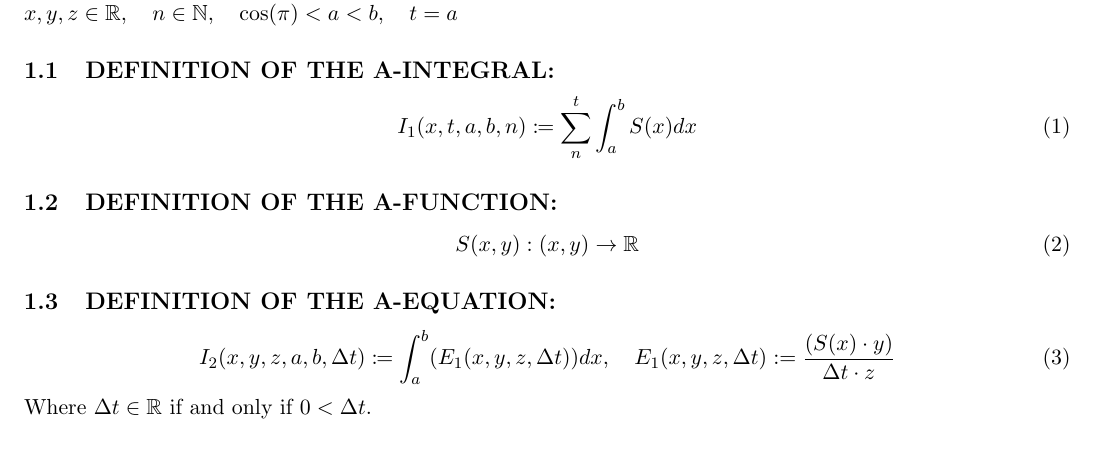
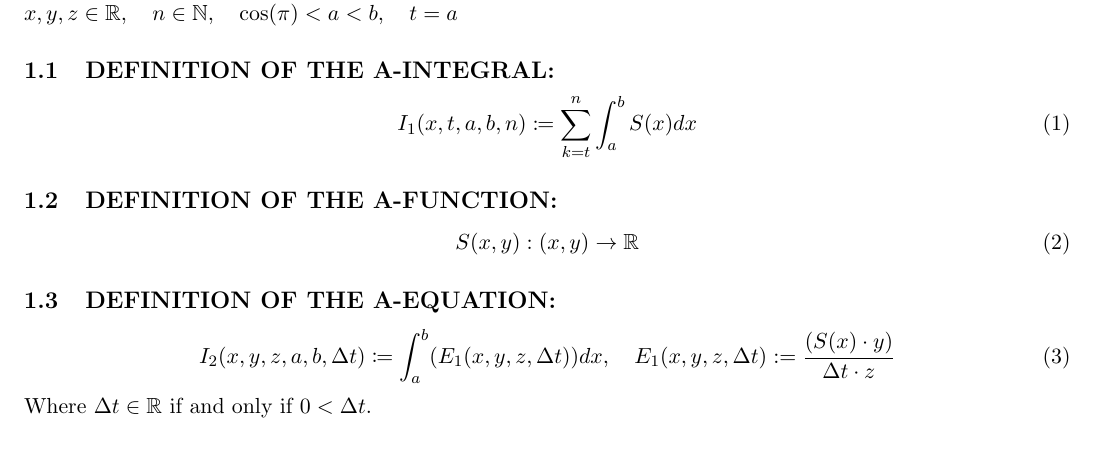
Before and after one commit to publications-and-more/wg, a LaTeX paper (source/wg04/paper.tex): part of the page, cut so that both start at the same text. Compiled offline with pdfLaTeX.

Commit message:
chore: notation hygiene tweaks.
Signed-off-by: Amlal El Mahrouss <amlal@nekernel.org>

```diff
--- a/source/wg04/paper.tex
+++ b/source/wg04/paper.tex
@@ -34,7 +34,7 @@ This section will cover the definitions and properties of the formulas we will u
 We assume $x, y, z \in \mathbb{R}, \quad n \in \mathbb{N}, \quad \cos(\pi) < a < b, \quad t = a$
 \subsection{DEFINITION OF THE A-INTEGRAL:}
 \begin{equation}
-    I_{1}(x, t, a, b, n) \coloneqq \sum_{n}^{t} \int_{a}^{b} S(x) dx
+    I_{1}(x, t, a, b, n) \coloneqq \sum_{k=t}^{n} \int_{a}^{b} S(x) dx
 \end{equation}
 \subsection{DEFINITION OF THE A-FUNCTION:}
 \begin{equation}
```
